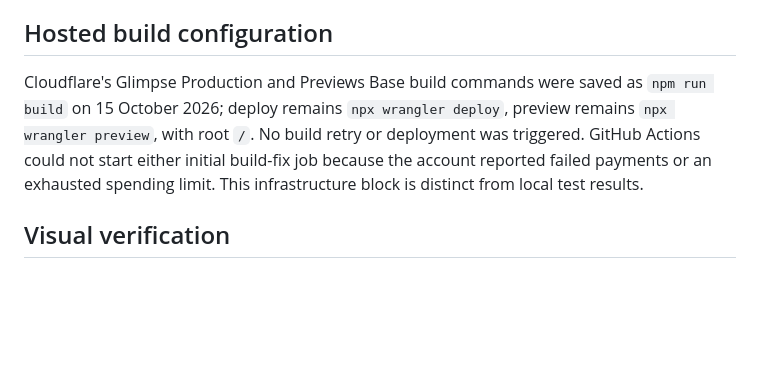
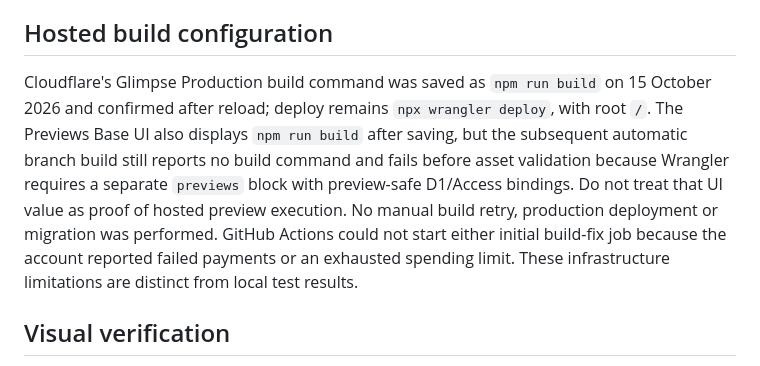
Before and after one commit to esaueng/glimpse, a Markdown page: docs/VALIDATION.md, the part around the change. Drawn GitHub-style; blank space fills up the shorter version.

Commit message:
docs: record hosted preview and CI verification limits

```diff
--- a/docs/VALIDATION.md
+++ b/docs/VALIDATION.md
@@ -13,7 +13,7 @@
 
 ## Hosted build configuration
 
-Cloudflare's Glimpse Production and Previews Base build commands were saved as `npm run build` on 15 October 2026; deploy remains `npx wrangler deploy`, preview remains `npx wrangler preview`, with root `/`. No build retry or deployment was triggered. GitHub Actions could not start either initial build-fix job because the account reported failed payments or an exhausted spending limit. This infrastructure block is distinct from local test results.
+Cloudflare's Glimpse Production build command was saved as `npm run build` on 15 October 2026 and confirmed after reload; deploy remains `npx wrangler deploy`, with root `/`. The Previews Base UI also displays `npm run build` after saving, but the subsequent automatic branch build still reports no build command and fails before asset validation because Wrangler requires a separate `previews` block with preview-safe D1/Access bindings. Do not treat that UI value as proof of hosted preview execution. No manual build retry, production deployment or migration was performed. GitHub Actions could not start either initial build-fix job because the account reported failed payments or an exhausted spending limit. These infrastructure limitations are distinct from local test results.
 
 ## Visual verification
 
```
